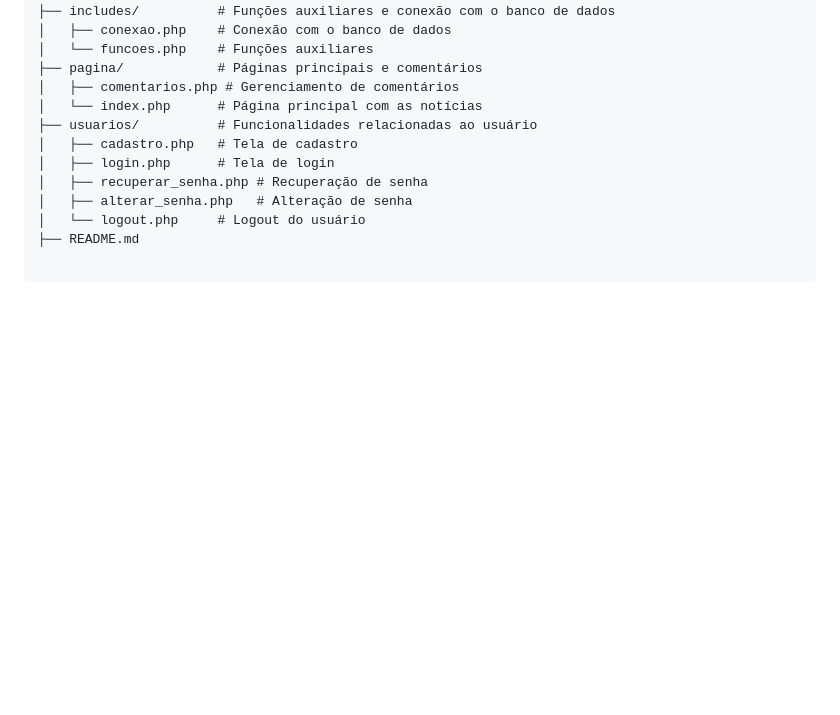
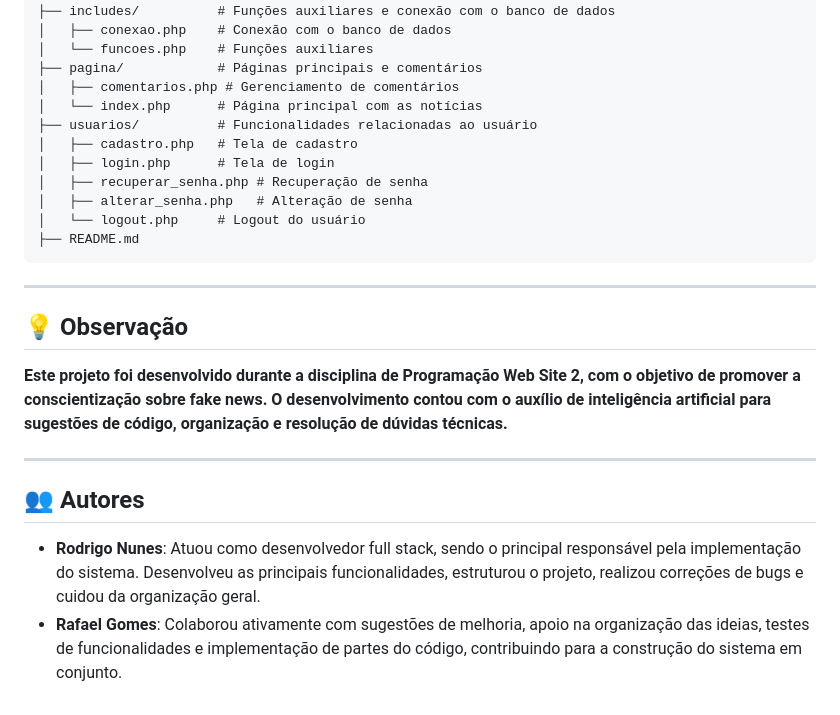
Before and after one commit to rodrigo34892/Projeto_FakeNews, a Markdown page: README.md, the part around the change printed below. GitHub-like rendering; blank space fills up the shorter version.

````diff
--- a/README.md
+++ b/README.md
@@ -68,3 +69,17 @@ ProjetoFakeNews/
 │   ├── alterar_senha.php   # Alteração de senha
 │   └── logout.php     # Logout do usuário
 ├── README.md
+```
+
+---
+
+## 💡 Observação
+
+**Este projeto foi desenvolvido durante a disciplina de Programação Web Site 2, com o objetivo de promover a conscientização sobre fake news. O desenvolvimento contou com o auxílio de inteligência artificial para sugestões de código, organização e resolução de dúvidas técnicas.**
+
+---
+
+## 👥 Autores
+
+- **Rodrigo Nunes**: Atuou como desenvolvedor full stack, sendo o principal responsável pela implementação do sistema. Desenvolveu as principais funcionalidades, estruturou o projeto, realizou correções de bugs e cuidou da organização geral.
+- **Rafael Gomes**: Colaborou ativamente com sugestões de melhoria, apoio na organização das ideias, testes de funcionalidades e implementação de partes do código, contribuindo para a construção do sistema em conjunto.
````
Also changed, not shown: other parts of README.md (+1 -0 lines).
